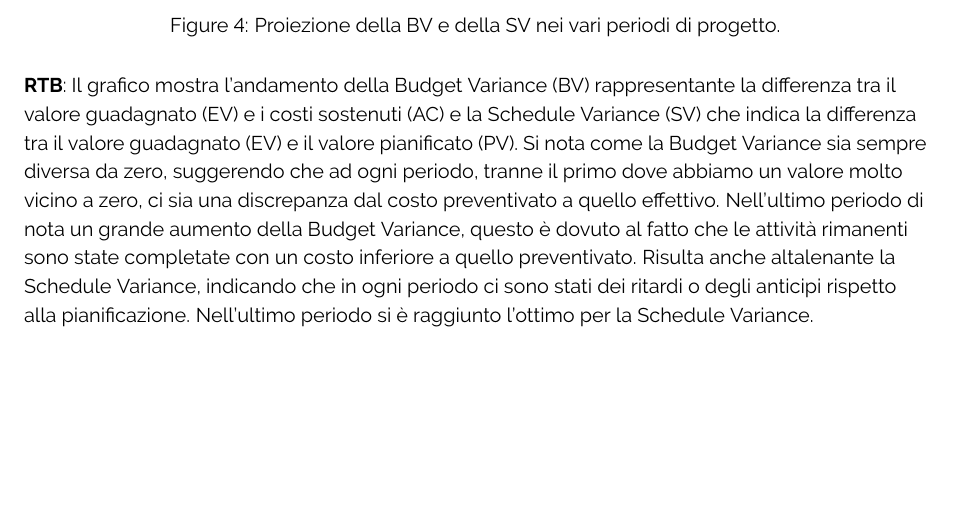
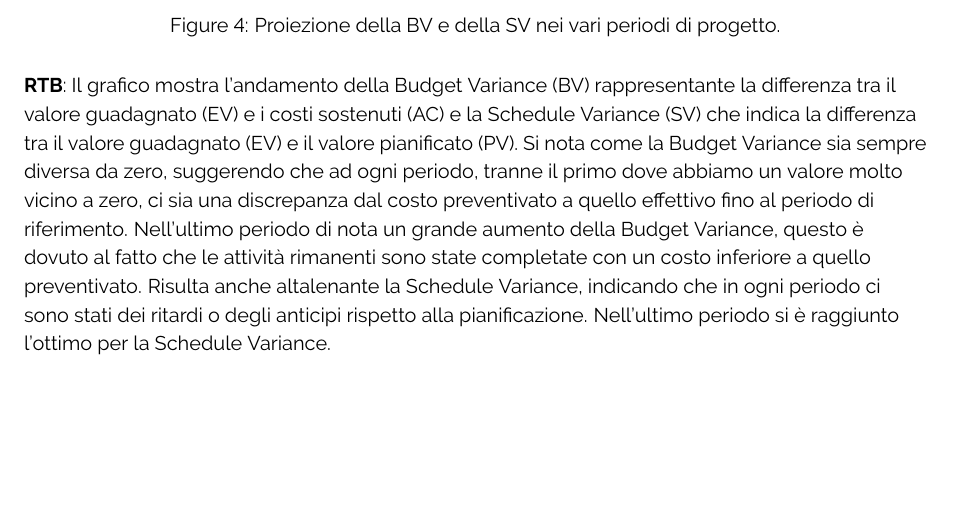
Before and after one commit to ByteOps-swe/Sorgente-documenti, a LaTeX document (RTB/Piano_di_qualifica_v0.3.0.tex, which reads RTB/Sottosezioni/Piano_di_qualifica/Qualità_Fornitura.tex): part of page 30 of 33, cut so that both start at the same text. Compiled offline with pdfLaTeX.

Commit message:
fix in metriche

```diff
--- a/RTB/Sottosezioni/Piano_di_qualifica/Qualità_Fornitura.tex
+++ b/RTB/Sottosezioni/Piano_di_qualifica/Qualità_Fornitura.tex
@@ -39,7 +39,7 @@
     \label{fig:4}
 \end{figure}
 
-\textbf{RTB}: Il grafico mostra l'andamento della Budget Variance (BV) rappresentante la differenza tra il valore guadagnato (EV) e i costi sostenuti (AC) e la Schedule Variance (SV) che indica la differenza tra il valore guadagnato (EV) e il valore pianificato (PV). Si nota come la Budget Variance sia sempre diversa da zero, suggerendo che ad ogni periodo, tranne il primo dove abbiamo un valore molto vicino a zero, ci sia una discrepanza dal costo preventivato a quello effettivo. Nell'ultimo periodo di nota un grande aumento della Budget Variance, questo è dovuto al fatto che le attività rimanenti sono state completate con un costo inferiore a quello preventivato.
+\textbf{RTB}: Il grafico mostra l'andamento della Budget Variance (BV) rappresentante la differenza tra il valore guadagnato (EV) e i costi sostenuti (AC) e la Schedule Variance (SV) che indica la differenza tra il valore guadagnato (EV) e il valore pianificato (PV). Si nota come la Budget Variance sia sempre diversa da zero, suggerendo che ad ogni periodo, tranne il primo dove abbiamo un valore molto vicino a zero, ci sia una discrepanza dal costo preventivato a quello effettivo fino al periodo di riferimento. Nell'ultimo periodo di nota un grande aumento della Budget Variance, questo è dovuto al fatto che le attività rimanenti sono state completate con un costo inferiore a quello preventivato.
 Risulta anche altalenante la Schedule Variance, indicando che in ogni periodo ci sono stati dei ritardi o degli anticipi rispetto alla pianificazione. Nell'ultimo periodo si è raggiunto l'ottimo per la Schedule Variance.
 
 \subsubsection{M3CPI - Cost Performance Index}
```
